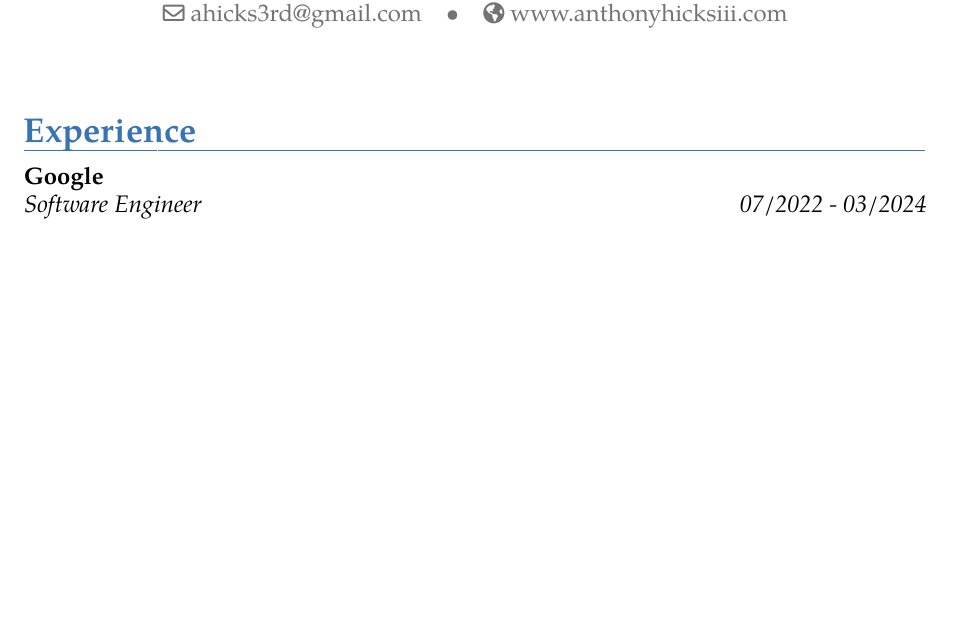
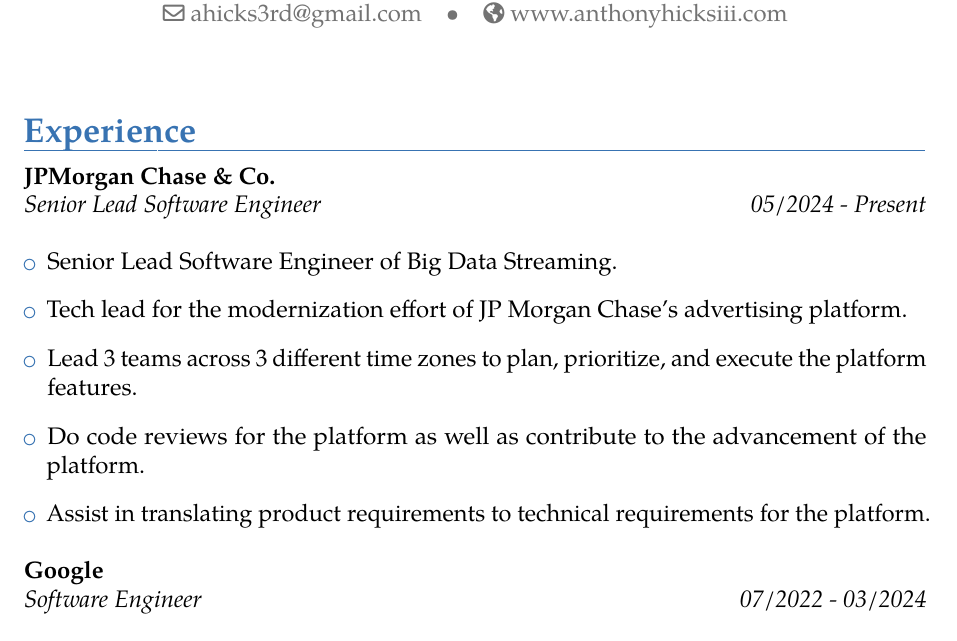
Before and after one commit to TheRealMingo/Resume, a LaTeX CV (resume.tex): part of page 1 of 3, cut so that both start at the same text, the shorter picture padded with empty space. Compiled offline with pdfLaTeX.

Commit message:
added current experience to resume

```diff
--- a/resume.tex
+++ b/resume.tex
@@ -39,6 +39,14 @@
 \begin{document}
 \makecvtitle
 \section{Experience}
+\cventry{05/2024 - Present}{Senior Lead Software Engineer}{JPMorgan Chase \& Co.}{}{}{}
+\begin{itemize}
+	\item Senior Lead Software Engineer of Big Data Streaming.
+	\item Tech lead for the modernization effort of JP Morgan Chase's advertising platform.
+	\item Lead 3 teams across 3 different time zones to plan, prioritize, and execute the platform features.
+	\item Do code reviews for the platform as well as contribute to the advancement of the platform.
+	\item Assist in translating product requirements to technical requirements for the platform.
+\end{itemize}
 \cventry{07/2022 - 03/2024}{Software Engineer}{Google}{}{}{}
 \begin{itemize}
 	\item Created a system to prevent breaking changes from entering Google Search's critical features, using Python, Java, gRPC, Google PubSub, and Google Protobufs.
```
Also changed, not shown: resume.pdf.
